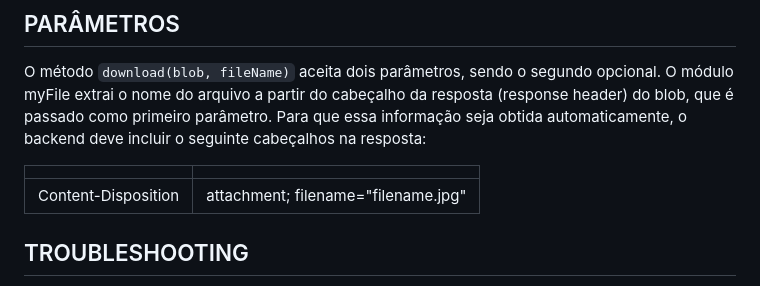
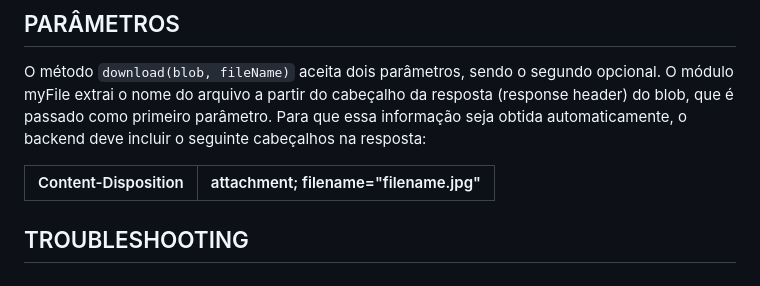
Before and after one commit to arkanaes/myFile, a Markdown page: README.md, the part around the change. Drawn GitHub-style.

```diff
--- a/README.md
+++ b/README.md
@@ -57,9 +57,9 @@ Ao trabalhar no frontend pode ser que você se depare com a necessidade de reali
 O método `download(blob, fileName)` aceita dois parâmetros, sendo o segundo opcional. O módulo myFile extrai o nome do arquivo a partir do cabeçalho da resposta (response header) do blob, que é passado como primeiro parâmetro. Para que essa informação seja obtida automaticamente, o backend deve incluir o seguinte cabeçalhos na resposta:
 
 
-|      |  |
+|  Content-Disposition    | attachment; filename="filename.jpg" |
 | :---        |    ---:   |
-| Content-Disposition     | attachment; filename="filename.jpg" |
+
 
 
 ## TROUBLESHOOTING
```
